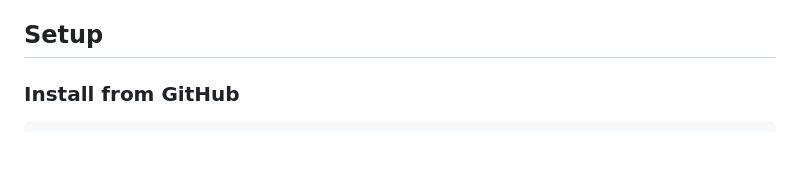
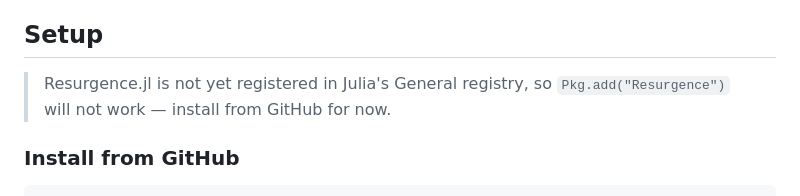
Before and after one commit to schenkse/Resurgence.jl, a Markdown page: README.md, the part around the change. Drawn GitHub-style; blank space fills up the shorter version.

Commit message:
docs: note Resurgence.jl is not yet registered
Saves newcomers from trying Pkg.add("Resurgence") first and bouncing.

Co-Authored-By: Claude Opus 4.7 <noreply@anthropic.com>

```diff
--- a/README.md
+++ b/README.md
@@ -28,6 +28,9 @@ Borel-summable result. All methods are generic over the input element type —
 - O. Costin, *Asymptotics and Borel Summability* (2008) — modern treatment of Borel summation and resurgence.
 
 ## Setup
+
+> Resurgence.jl is not yet registered in Julia's General registry, so
+> `Pkg.add("Resurgence")` will not work — install from GitHub for now.
 
 ### Install from GitHub
 
```
